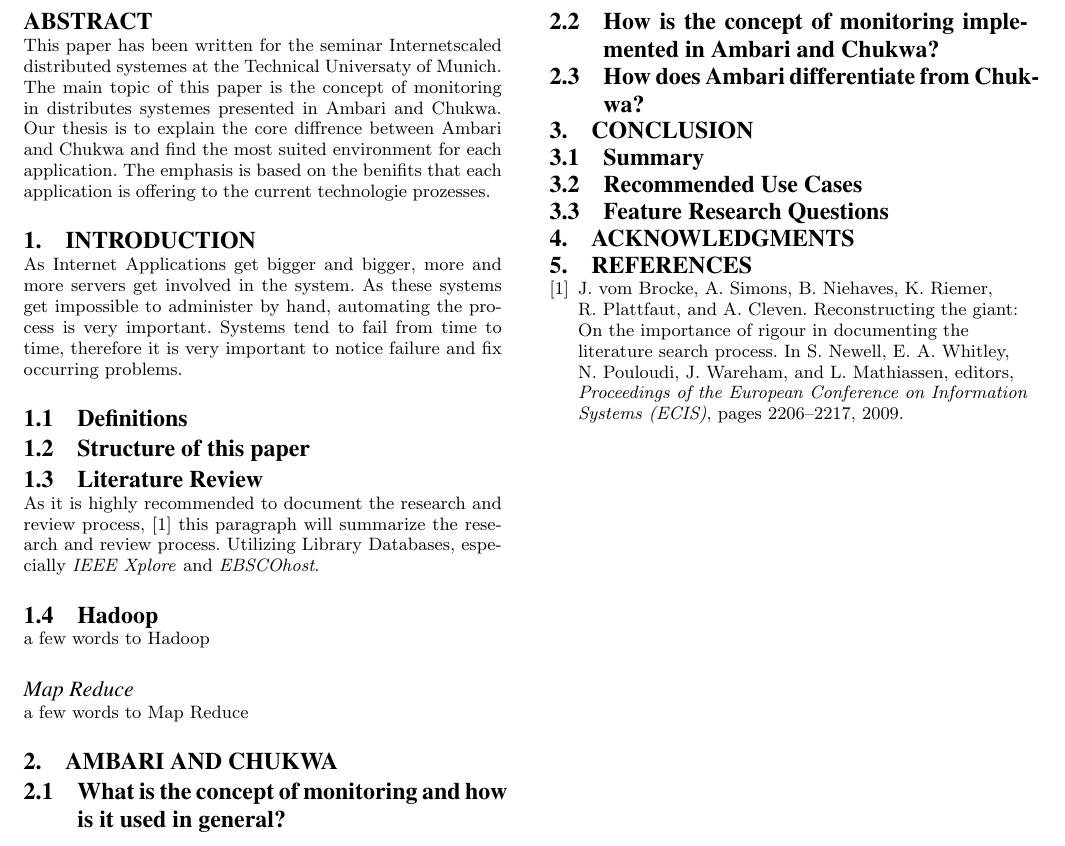
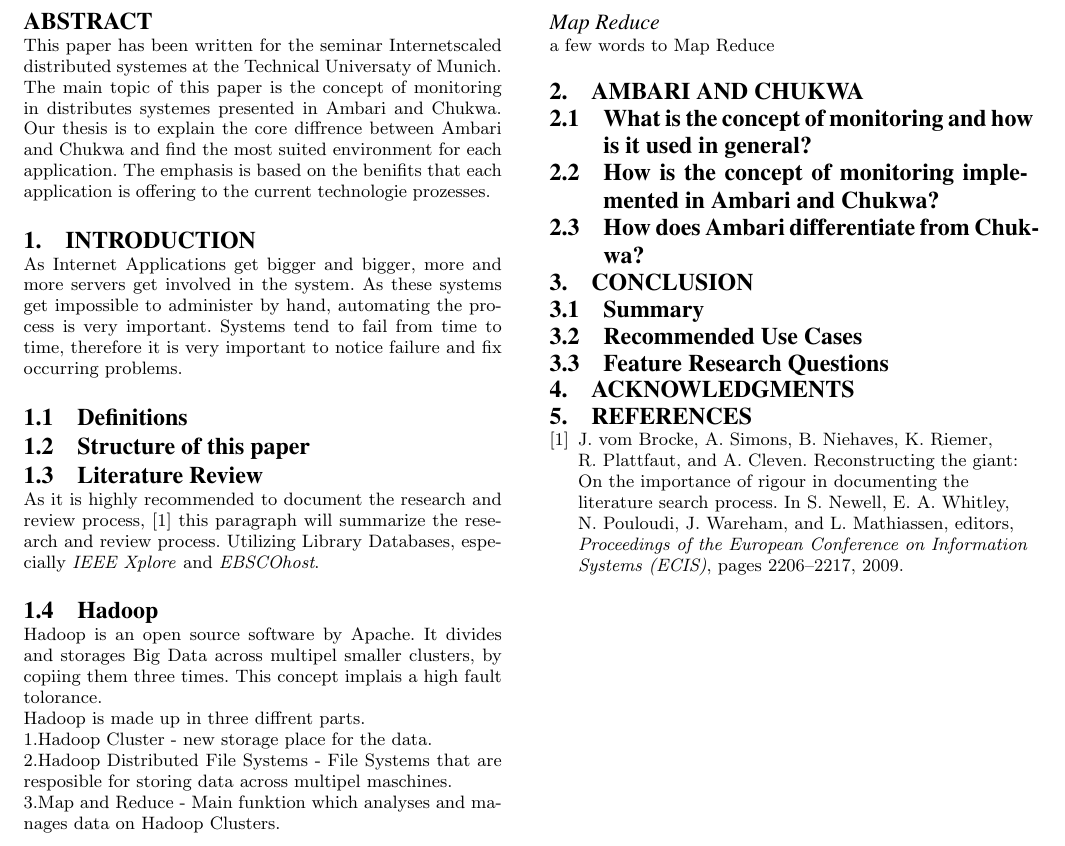
Before and after one commit to jpbernius/TUM-Paper-Monitoring-Ambari-Chukwa, a LaTeX paper (monitoring.tex, which reads chapters/introduction.tex): part of the page, cut so that both start at the same text. Compiled offline with pdfLaTeX.

Commit message:
Hadoop beschreibung

```diff
--- a/chapters/introduction.tex
+++ b/chapters/introduction.tex
@@ -10,6 +10,14 @@
 	Utilizing Library Databases, especially \emph{IEEE Xplore} and \emph{EBSCOhost}.
 
 \subsection{Hadoop}
-a few words to Hadoop
+Hadoop is an open source software by Apache. It divides and storages Big Data across multipel smaller clusters, by copiing them three times. This concept implais a high fault tolorance.
+ \\
+ Hadoop is made up in three diffrent parts.
+  \\
+  1.Hadoop Cluster - new storage place for the data.
+  \\
+  2.Hadoop Distributed File Systems - File Systems that are resposible for storing data across multipel maschines.
+  \\
+  3.Map and Reduce - Main funktion which analyses and manages data on Hadoop Clusters.
 \subsubsection*{Map Reduce}
 a few words to Map Reduce
```
